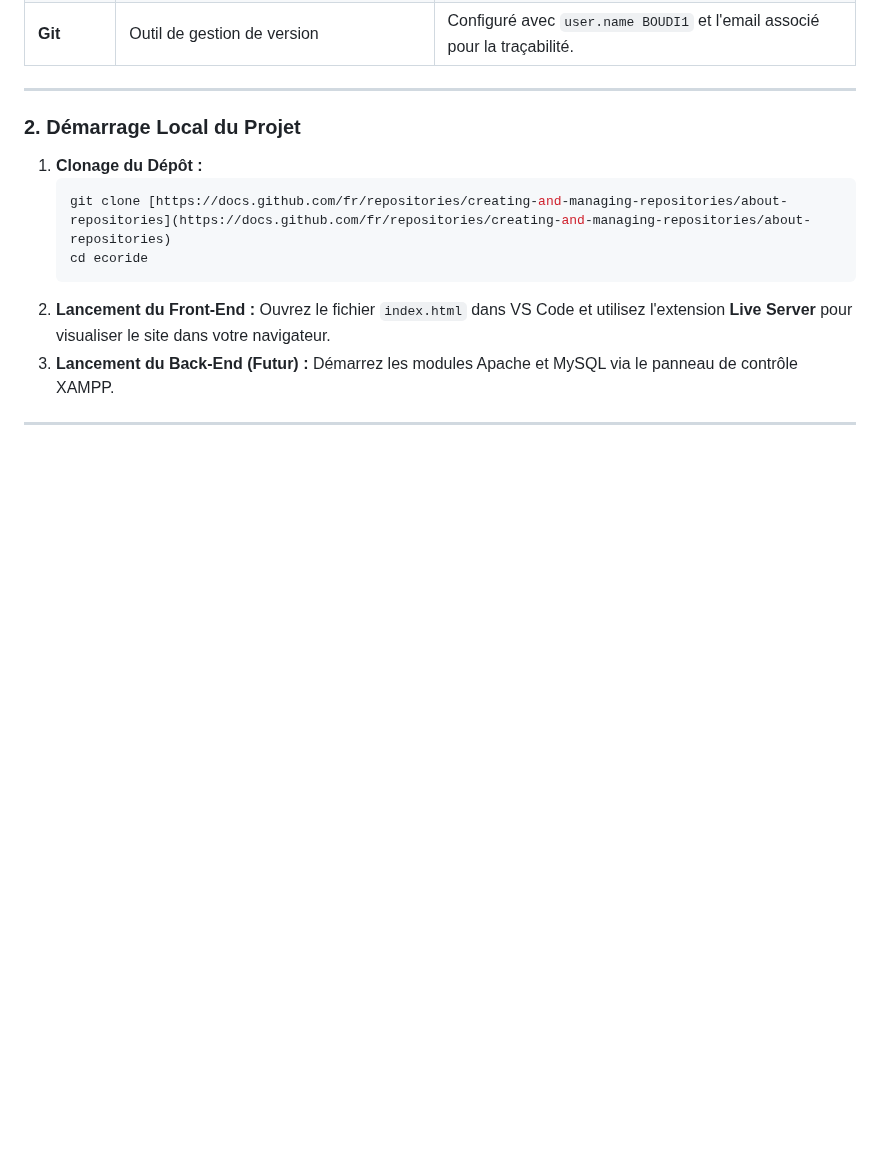
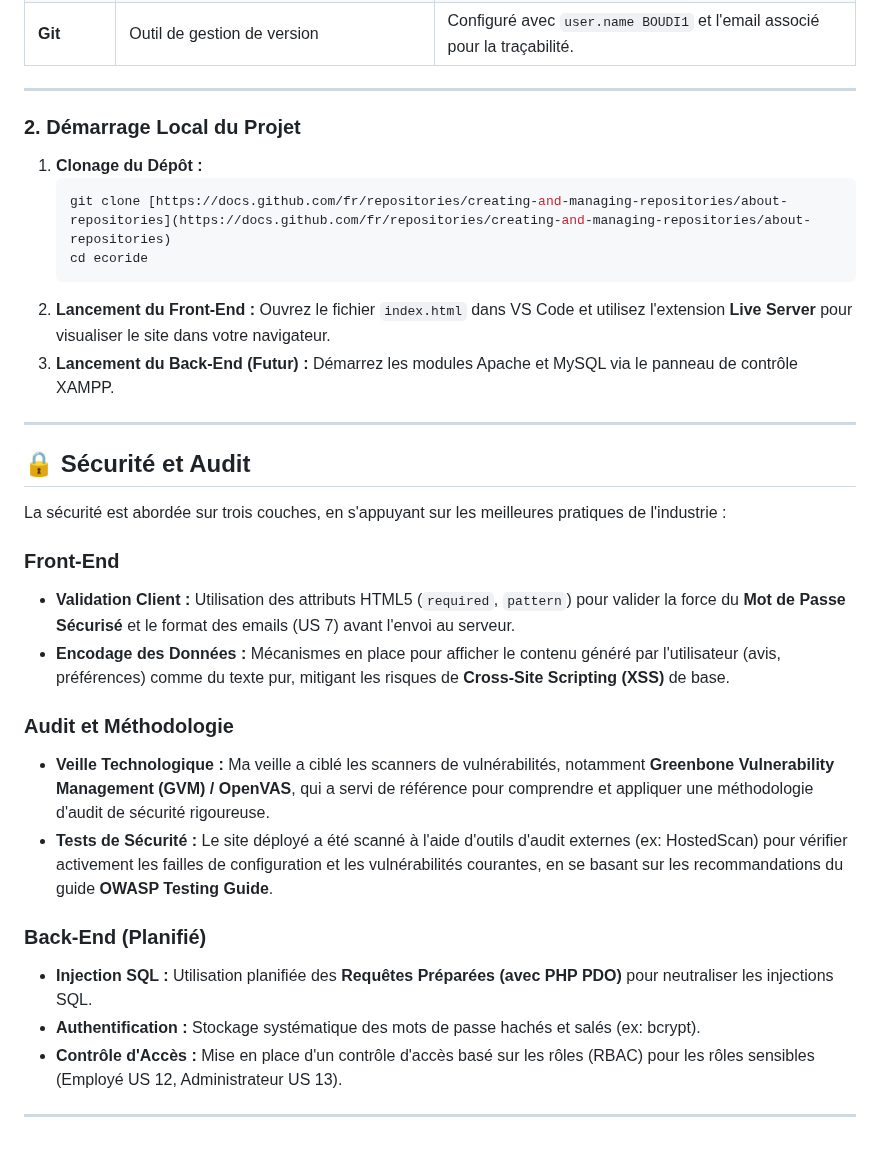
Before and after one commit to BOUDI1/ProjetEcoride, a Markdown page: Readme.md, the part around the change. Drawn GitHub-style; blank space fills up the shorter version.

Commit message:
Audit et Méthodologie

```diff
--- a/Readme.md
+++ b/Readme.md
@@ -49,3 +49,24 @@ Pour contribuer ou tester le projet localement, suivez les étapes de configurat
 3.  **Lancement du Back-End (Futur) :** Démarrez les modules Apache et MySQL via le panneau de contrôle XAMPP.
 
 ---
+## 🔒 Sécurité et Audit
+
+La sécurité est abordée sur trois couches, en s'appuyant sur les meilleures pratiques de l'industrie :
+
+### Front-End
+
+* **Validation Client :** Utilisation des attributs HTML5 (`required`, `pattern`) pour valider la force du **Mot de Passe Sécurisé** et le format des emails (US 7) avant l'envoi au serveur.
+* **Encodage des Données :** Mécanismes en place pour afficher le contenu généré par l'utilisateur (avis, préférences) comme du texte pur, mitigant les risques de **Cross-Site Scripting (XSS)** de base.
+
+### Audit et Méthodologie
+
+* **Veille Technologique :** Ma veille a ciblé les scanners de vulnérabilités, notamment **Greenbone Vulnerability Management (GVM) / OpenVAS**, qui a servi de référence pour comprendre et appliquer une méthodologie d'audit de sécurité rigoureuse.
+* **Tests de Sécurité :** Le site déployé a été scanné à l'aide d'outils d'audit externes (ex: HostedScan) pour vérifier activement les failles de configuration et les vulnérabilités courantes, en se basant sur les recommandations du guide **OWASP Testing Guide**.
+
+### Back-End (Planifié)
+
+* **Injection SQL :** Utilisation planifiée des **Requêtes Préparées (avec PHP PDO)** pour neutraliser les injections SQL.
+* **Authentification :** Stockage systématique des mots de passe hachés et salés (ex: bcrypt).
+* **Contrôle d'Accès :** Mise en place d'un contrôle d'accès basé sur les rôles (RBAC) pour les rôles sensibles (Employé US 12, Administrateur US 13).
+
+---
```
